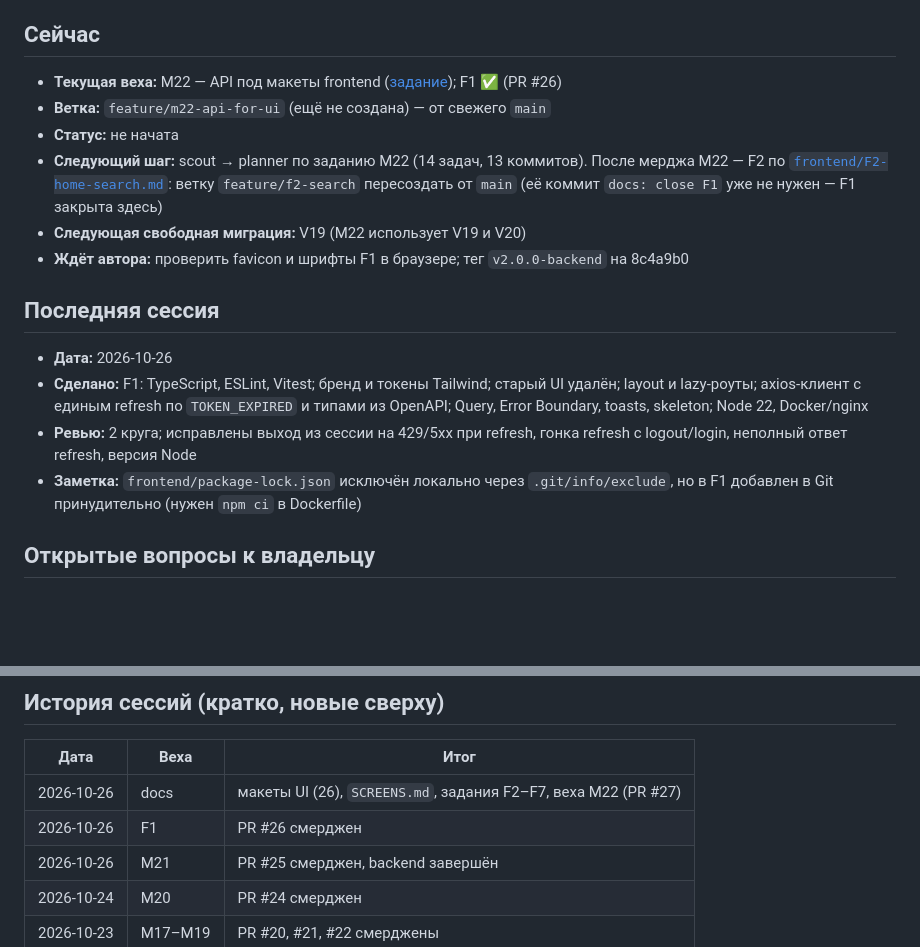
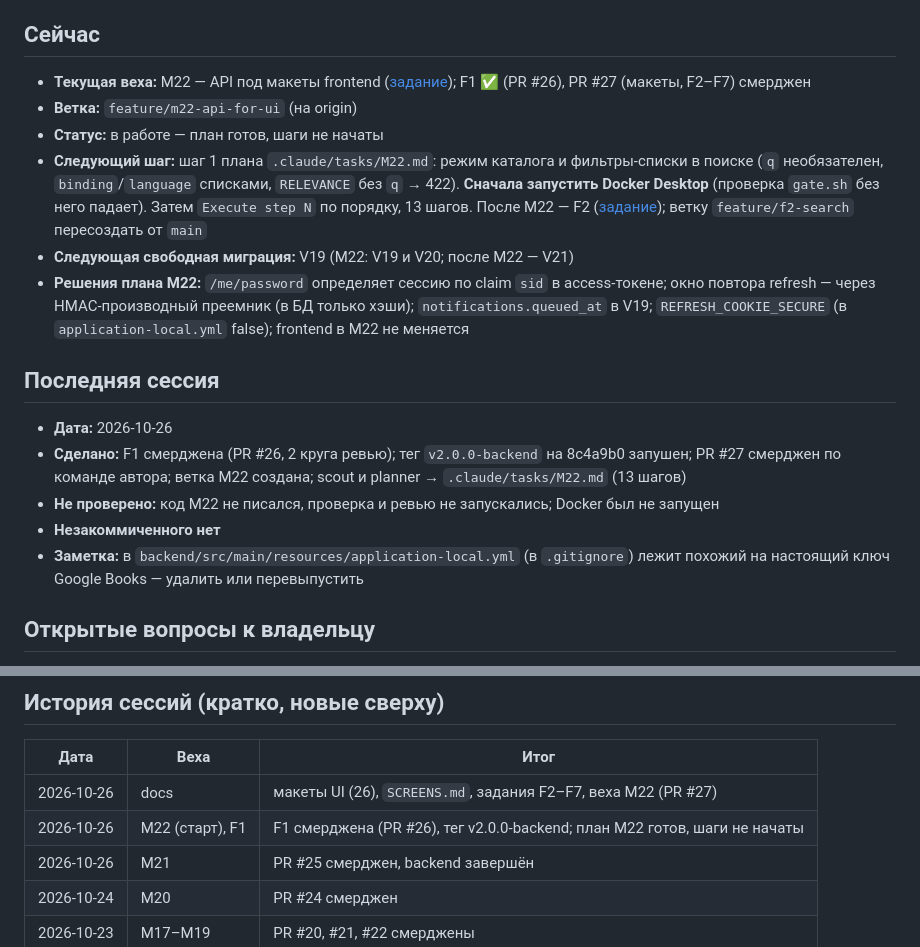
Before and after one commit to nurbolatdev/book-price-aggregator, a Markdown page: docs/PROGRESS.md, 2 parts joined by grey strips. GitHub-like rendering; blank space fills up the shorter version.

Commit message:
docs: update progress

```diff
--- a/docs/PROGRESS.md
+++ b/docs/PROGRESS.md
@@ -3,18 +3,19 @@
 Короткая сводка «где остановились». Читается **первой** в начале каждой рабочей сессии, обновляется в конце каждой сессии. Держать до ~60 строк: подробности — в отчётах вех и PR.
 
 ## Сейчас
-- **Текущая веха:** M22 — API под макеты frontend ([задание](backend/M22-api-for-ui.md)); F1 ✅ (PR #26)
-- **Ветка:** `feature/m22-api-for-ui` (ещё не создана) — от свежего `main`
-- **Статус:** не начата
-- **Следующий шаг:** scout → planner по заданию M22 (14 задач, 13 коммитов). После мерджа M22 — F2 по [`frontend/F2-home-search.md`](frontend/F2-home-search.md): ветку `feature/f2-search` пересоздать от `main` (её коммит `docs: close F1` уже не нужен — F1 закрыта здесь)
-- **Следующая свободная миграция:** V19 (M22 использует V19 и V20)
-- **Ждёт автора:** проверить favicon и шрифты F1 в браузере; тег `v2.0.0-backend` на 8c4a9b0
+- **Текущая веха:** M22 — API под макеты frontend ([задание](backend/M22-api-for-ui.md)); F1 ✅ (PR #26), PR #27 (макеты, F2–F7) смерджен
+- **Ветка:** `feature/m22-api-for-ui` (на origin)
+- **Статус:** в работе — план готов, шаги не начаты
+- **Следующий шаг:** шаг 1 плана `.claude/tasks/M22.md`: режим каталога и фильтры-списки в поиске (`q` необязателен, `binding`/`language` списками, `RELEVANCE` без `q` → 422). **Сначала запустить Docker Desktop** (проверка `gate.sh` без него падает). Затем `Execute step N` по порядку, 13 шагов. После M22 — F2 ([задание](frontend/F2-home-search.md)); ветку `feature/f2-search` пересоздать от `main`
+- **Следующая свободная миграция:** V19 (M22: V19 и V20; после M22 — V21)
+- **Решения плана M22:** `/me/password` определяет сессию по claim `sid` в access-токене; окно повтора refresh — через HMAC-производный преемник (в БД только хэши); `notifications.queued_at` в V19; `REFRESH_COOKIE_SECURE` (в `application-local.yml` false); frontend в M22 не меняется
 
 ## Последняя сессия
 - **Дата:** 2026-10-26
-- **Сделано:** F1: TypeScript, ESLint, Vitest; бренд и токены Tailwind; старый UI удалён; layout и lazy-роуты; axios-клиент с единым refresh по `TOKEN_EXPIRED` и типами из OpenAPI; Query, Error Boundary, toasts, skeleton; Node 22, Docker/nginx
-- **Ревью:** 2 круга; исправлены выход из сессии на 429/5xx при refresh, гонка refresh с logout/login, неполный ответ refresh, версия Node
-- **Заметка:** `frontend/package-lock.json` исключён локально через `.git/info/exclude`, но в F1 добавлен в Git принудительно (нужен `npm ci` в Dockerfile)
+- **Сделано:** F1 смерджена (PR #26, 2 круга ревью); тег `v2.0.0-backend` на 8c4a9b0 запушен; PR #27 смерджен по команде автора; ветка M22 создана; scout и planner → `.claude/tasks/M22.md` (13 шагов)
+- **Не проверено:** код M22 не писался, проверка и ревью не запускались; Docker был не запущен
+- **Незакоммиченного нет**
+- **Заметка:** в `backend/src/main/resources/application-local.yml` (в `.gitignore`) лежит похожий на настоящий ключ Google Books — удалить или перевыпустить
 
 ## Открытые вопросы к владельцу
 - Порог повторной публикации писем 1 мин и отказ через 24 ч — устраивает? (M19-report, §9)
@@ -36,7 +37,7 @@
 | Дата | Веха | Итог |
 |---|---|---|
 | 2026-10-26 | docs | макеты UI (26), `SCREENS.md`, задания F2–F7, веха M22 (PR #27) |
-| 2026-10-26 | F1 | PR #26 смерджен |
+| 2026-10-26 | M22 (старт), F1 | F1 смерджена (PR #26), тег v2.0.0-backend; план M22 готов, шаги не начаты |
 | 2026-10-26 | M21 | PR #25 смерджен, backend завершён |
 | 2026-10-24 | M20 | PR #24 смерджен |
 | 2026-10-23 | M17–M19 | PR #20, #21, #22 смерджены |
```
